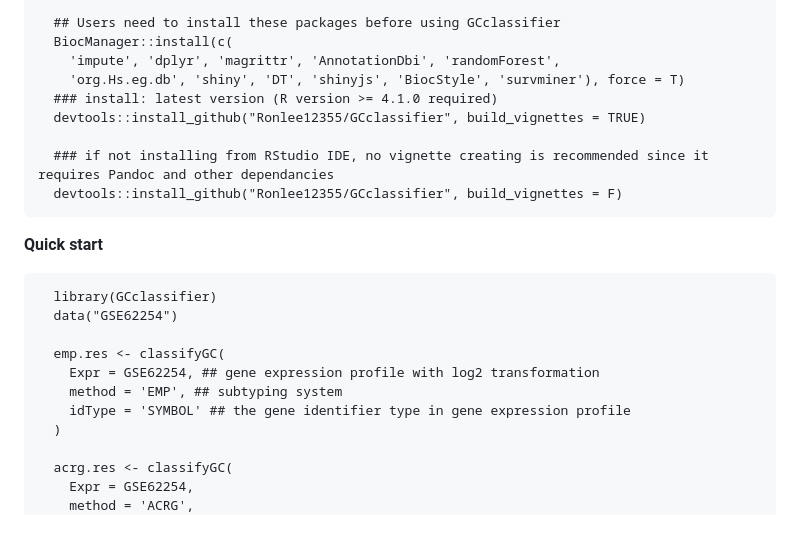
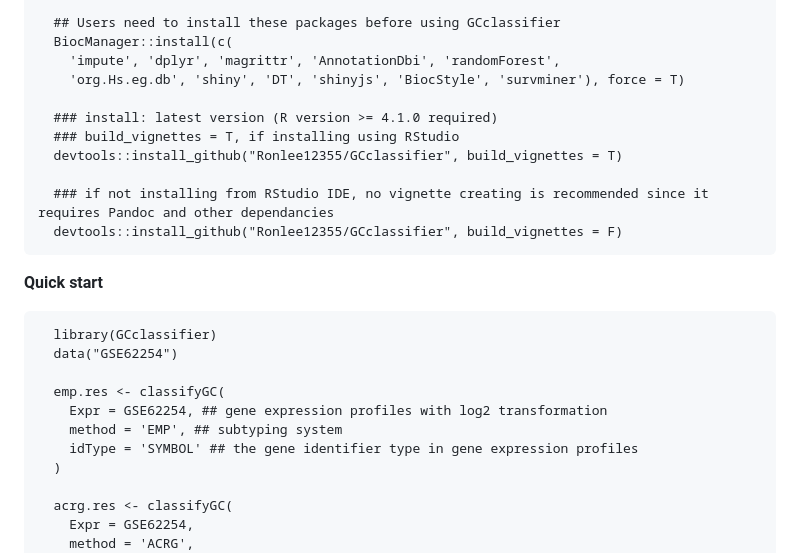
Before and after one commit to Ronlee12355/GCclassifier, a Markdown page: README.md, the part around the change. GitHub-like rendering; blank space fills up the shorter version.

```diff
--- a/README.md
+++ b/README.md
@@ -21,8 +21,10 @@ Installing the package in RStudio is recommended, since RStudio makes it easier
   BiocManager::install(c(
     'impute', 'dplyr', 'magrittr', 'AnnotationDbi', 'randomForest',
     'org.Hs.eg.db', 'shiny', 'DT', 'shinyjs', 'BiocStyle', 'survminer'), force = T)
+
   ### install: latest version (R version >= 4.1.0 required)
-  devtools::install_github("Ronlee12355/GCclassifier", build_vignettes = TRUE)
+  ### build_vignettes = T, if installing using RStudio
+  devtools::install_github("Ronlee12355/GCclassifier", build_vignettes = T)
 
   ### if not installing from RStudio IDE, no vignette creating is recommended since it requires Pandoc and other dependancies
   devtools::install_github("Ronlee12355/GCclassifier", build_vignettes = F)
@@ -35,9 +37,9 @@ Installing the package in RStudio is recommended, since RStudio makes it easier
   data("GSE62254")
 
   emp.res <- classifyGC(
-    Expr = GSE62254, ## gene expression profile with log2 transformation
+    Expr = GSE62254, ## gene expression profiles with log2 transformation
     method = 'EMP', ## subtyping system
-    idType = 'SYMBOL' ## the gene identifier type in gene expression profile
+    idType = 'SYMBOL' ## the gene identifier type in gene expression profiles
   )
 
   acrg.res <- classifyGC(
```
